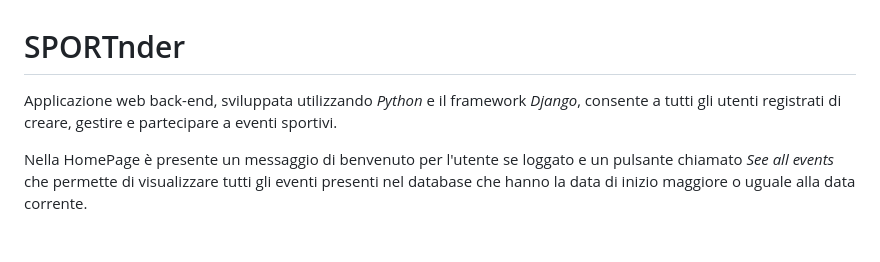
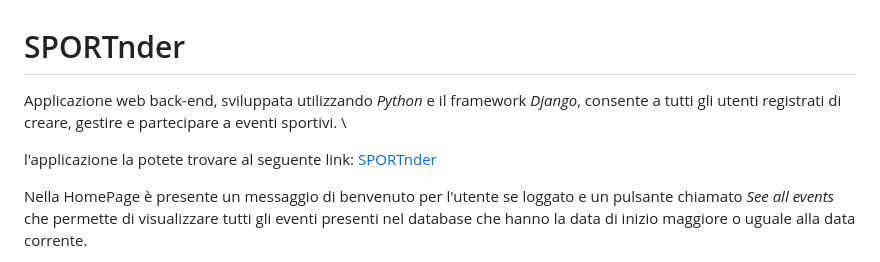
Before and after one commit to JacopoRialti/PPM_SPORTnder, a Markdown page: README.md, the part around the change. Drawn GitHub-style; blank space fills up the shorter version.

Commit message:
Completed README.md

```diff
--- a/README.md
+++ b/README.md
@@ -1,6 +1,8 @@
 # SPORTnder
 
-Applicazione web back-end, sviluppata utilizzando _Python_ e il framework _Django_, consente a tutti gli utenti registrati di creare, gestire e partecipare a eventi sportivi.
+Applicazione web back-end, sviluppata utilizzando _Python_ e il framework _Django_, consente a tutti gli utenti registrati di creare, gestire e partecipare a eventi sportivi. \
+
+l'applicazione la potete trovare al seguente link: [SPORTnder](ppmbeems-production.up.railway.app)
 
 Nella HomePage è presente un messaggio di benvenuto per l'utente se loggato e un pulsante chiamato _See all events_ che permette di visualizzare tutti gli eventi presenti nel database che hanno la data di inizio maggiore o uguale alla data corrente.
 
```
